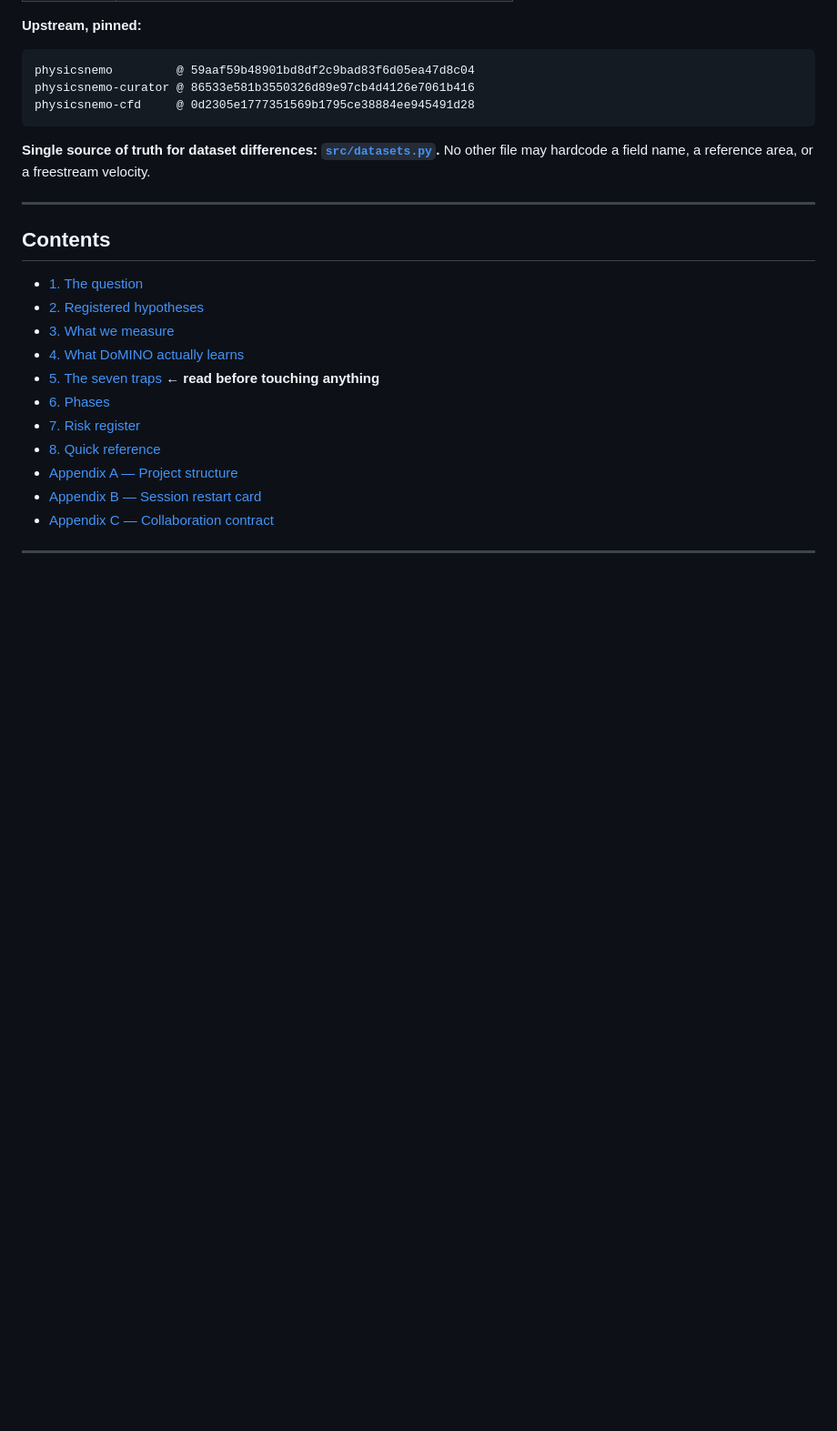
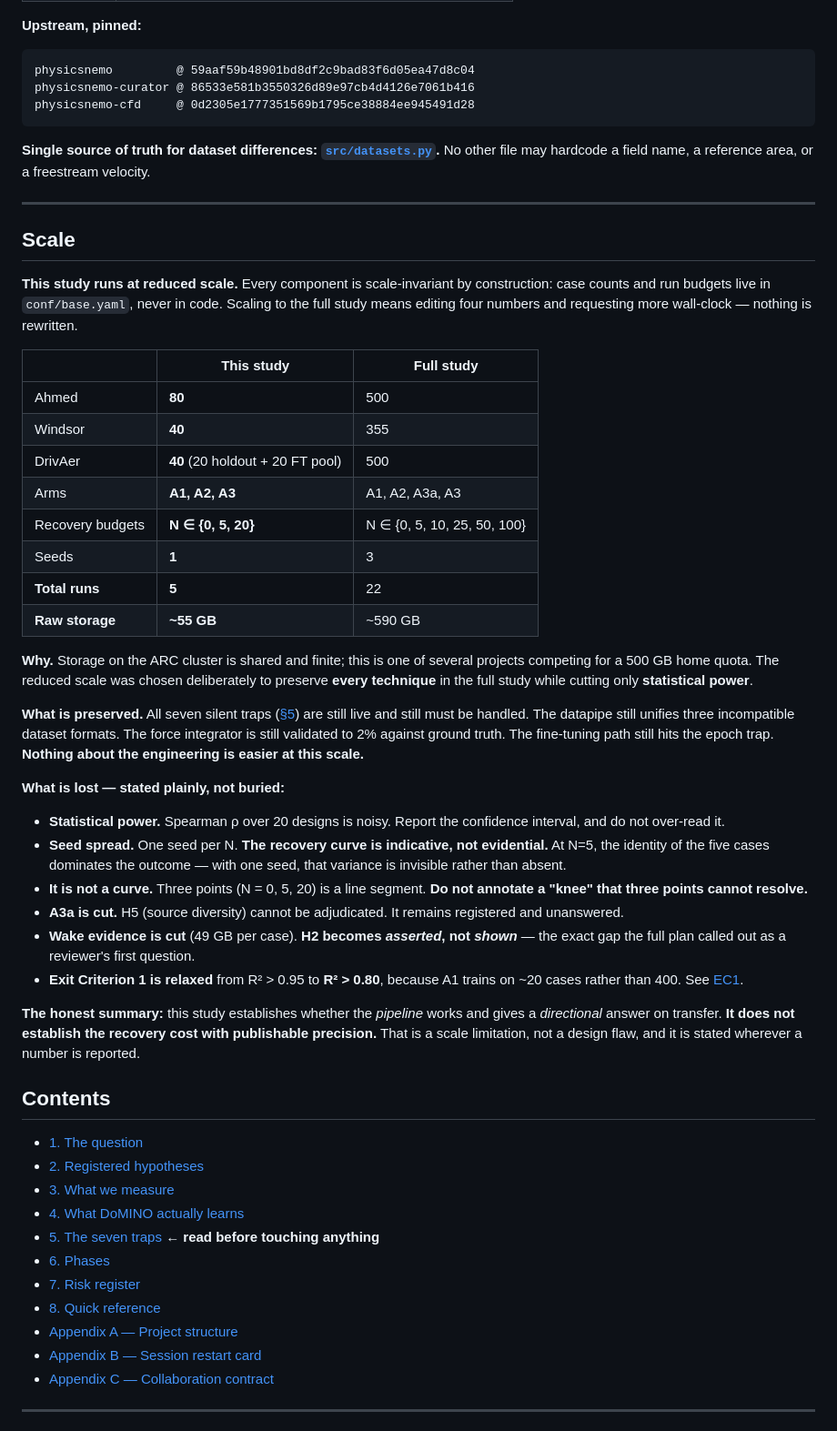
Before and after one commit to er-rahul-agarwal/domino-xgeom, a Markdown page: docs/plan.md, the part around one of its changes. Shown at 91% size. Drawn GitHub-style; blank space fills up the shorter version.

```diff
--- a/docs/plan.md
+++ b/docs/plan.md
@@ -33,6 +33,56 @@ physicsnemo-cfd     @ 0d2305e1777351569b1795ce38884ee945491d28
 No other file may hardcode a field name, a reference area, or a freestream velocity.
 
 ---
+
+## Scale
+
+**This study runs at reduced scale.** Every component is scale-invariant by
+construction: case counts and run budgets live in `conf/base.yaml`, never in code.
+Scaling to the full study means editing four numbers and requesting more wall-clock —
+nothing is rewritten.
+
+| | **This study** | Full study |
+|---|---|---|
+| Ahmed | **80** | 500 |
+| Windsor | **40** | 355 |
+| DrivAer | **40** (20 holdout + 20 FT pool) | 500 |
+| Arms | **A1, A2, A3** | A1, A2, A3a, A3 |
+| Recovery budgets | **N ∈ {0, 5, 20}** | N ∈ {0, 5, 10, 25, 50, 100} |
+| Seeds | **1** | 3 |
+| **Total runs** | **5** | 22 |
+| **Raw storage** | **~55 GB** | ~590 GB |
+
+**Why.** Storage on the ARC cluster is shared and finite; this is one of several
+projects competing for a 500 GB home quota. The reduced scale was chosen deliberately
+to preserve **every technique** in the full study while cutting only **statistical
+power**.
+
+**What is preserved.** All seven silent traps ([§5](#5-the-seven-traps)) are still
+live and still must be handled. The datapipe still unifies three incompatible dataset
+formats. The force integrator is still validated to 2% against ground truth. The
+fine-tuning path still hits the epoch trap. **Nothing about the engineering is easier
+at this scale.**
+
+**What is lost — stated plainly, not buried:**
+
+- **Statistical power.** Spearman ρ over 20 designs is noisy. Report the confidence
+  interval, and do not over-read it.
+- **Seed spread.** One seed per N. **The recovery curve is indicative, not evidential.**
+  At N=5, the identity of the five cases dominates the outcome — with one seed, that
+  variance is invisible rather than absent.
+- **It is not a curve.** Three points (N = 0, 5, 20) is a line segment. **Do not
+  annotate a "knee" that three points cannot resolve.**
+- **A3a is cut.** H5 (source diversity) cannot be adjudicated. It remains registered
+  and unanswered.
+- **Wake evidence is cut** (49 GB per case). **H2 becomes *asserted*, not *shown*** —
+  the exact gap the full plan called out as a reviewer's first question.
+- **Exit Criterion 1 is relaxed** from R² > 0.95 to **R² > 0.80**, because A1 trains on
+  ~20 cases rather than 400. See [EC1](#exit-criterion-1).
+
+**The honest summary:** this study establishes whether the *pipeline* works and gives a
+*directional* answer on transfer. **It does not establish the recovery cost with
+publishable precision.** That is a scale limitation, not a design flaw, and it is
+stated wherever a number is reported.
 
 ## Contents
 
```
Also changed, not shown: other parts of docs/plan.md (+80 -21 lines).
